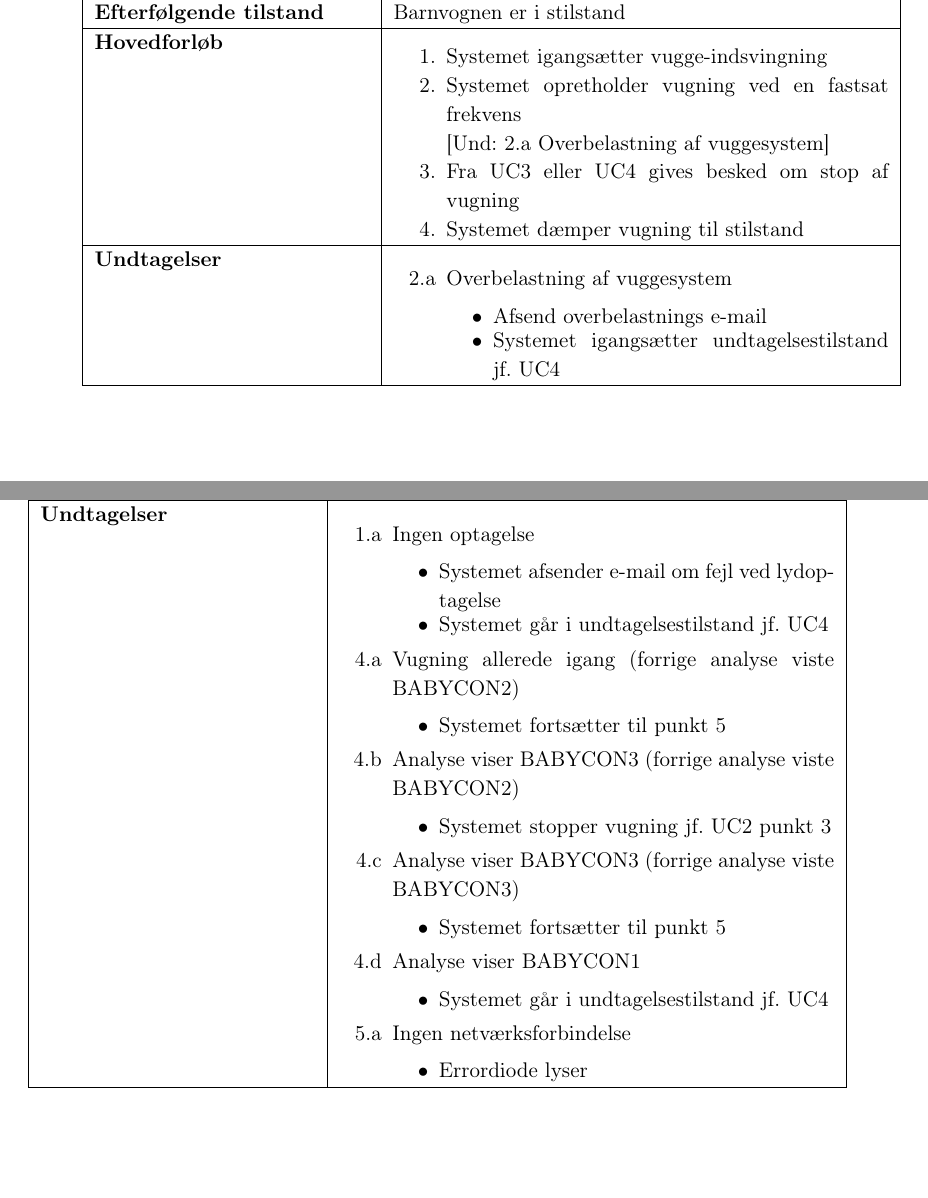
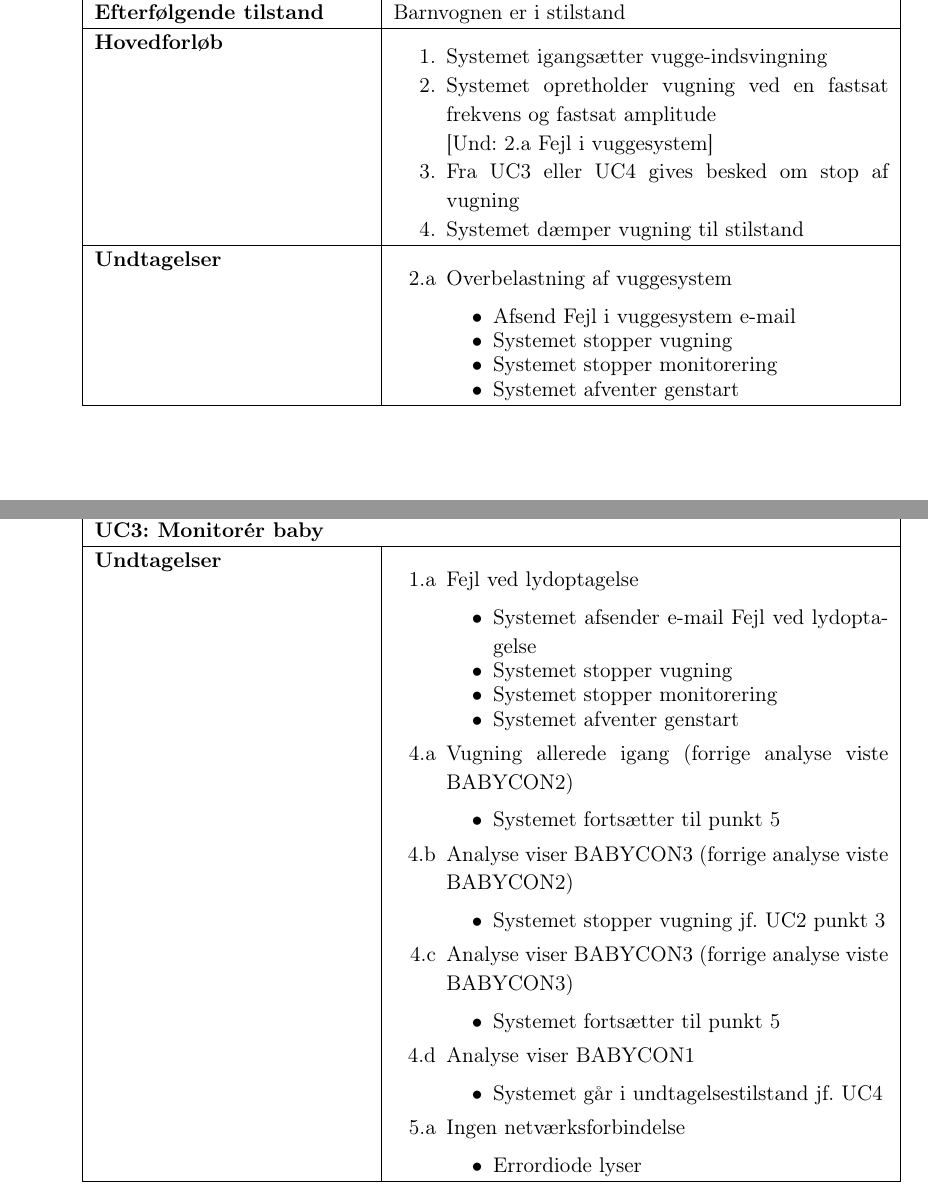
Before and after one commit to mickkn/E4PRJ4, a LaTeX thesis (Projektdokumentation/Master.tex, which reads Projektdokumentation/filer/kravspec/UC2.tex, Projektdokumentation/filer/kravspec/UC3.tex): two parts of pages 11 and 12 of 41 before the commit and two parts of pages 11 and 13 of 43 after it, joined at a grey line, cut so that both start at the same text, the shorter picture padded with empty space. Compiled offline with pdfLaTeX.

Commit message:
Opdateret UC 1, 2, 3 efter Arne

```diff
--- a/Projektdokumentation/filer/kravspec/UC2.tex
+++ b/Projektdokumentation/filer/kravspec/UC2.tex
@@ -19,8 +19,8 @@
 
 				\item Systemet igangsætter vugge-indsvingning
 
-				\item \label{kravspec:uc2_vugning}Systemet opretholder vugning ved en fastsat frekvens
-				\newline [Und: \ref{kravspec:uc2_vugning}.a Overbelastning af vuggesystem]
+				\item \label{kravspec:uc2_vugning}Systemet opretholder vugning ved en fastsat frekvens og fastsat amplitude
+				\newline [Und: \ref{kravspec:uc2_vugning}.a Fejl i vuggesystem]
 
 				\item \label{kravspec:uc2_stopvugning}Fra UC3 eller UC4 	gives besked om stop af vugning
 
@@ -33,9 +33,10 @@
 			\item Overbelastning af vuggesystem
 					\begin{itemize}
 
-					\item Afsend overbelastnings e-mail
-					\item Systemet igangsætter undtagelsestilstand jf. UC4
-
+					\item Afsend Fejl i vuggesystem e-mail
+					\item Systemet stopper vugning
+					\item Systemet stopper monitorering
+					\item Systemet afventer genstart
 					\end{itemize}
 			\end{enumerate}
 		\\\hline
--- a/Projektdokumentation/filer/kravspec/UC3.tex
+++ b/Projektdokumentation/filer/kravspec/UC3.tex
@@ -39,10 +39,12 @@
 		\\\hline
 		\textbf{Undtagelser}
 			&\begin{enumerate}[label=\ref{kravspec:uc3_optagelse}.a]
-			\item Ingen optagelse
+			\item Fejl ved lydoptagelse
 					\begin{itemize}
-					\item Systemet afsender e-mail om fejl ved lydoptagelse
-					\item Systemet går i undtagelsestilstand jf. UC4
+					\item Systemet afsender e-mail Fejl ved lydoptagelse
+					\item Systemet stopper vugning
+					\item Systemet stopper monitorering
+					\item Systemet afventer genstart
 					\end{itemize}
 			\end{enumerate}
 			\begin{enumerate}[label=\ref{kravspec:uc3_lydanalyse}.a]
```
Also changed, not shown: Projektdokumentation/filer/kravspec/UC1.tex (+1 -1 lines), Projektdokumentation/filer/kravspec/UC3.tex (2 more changed lines).
